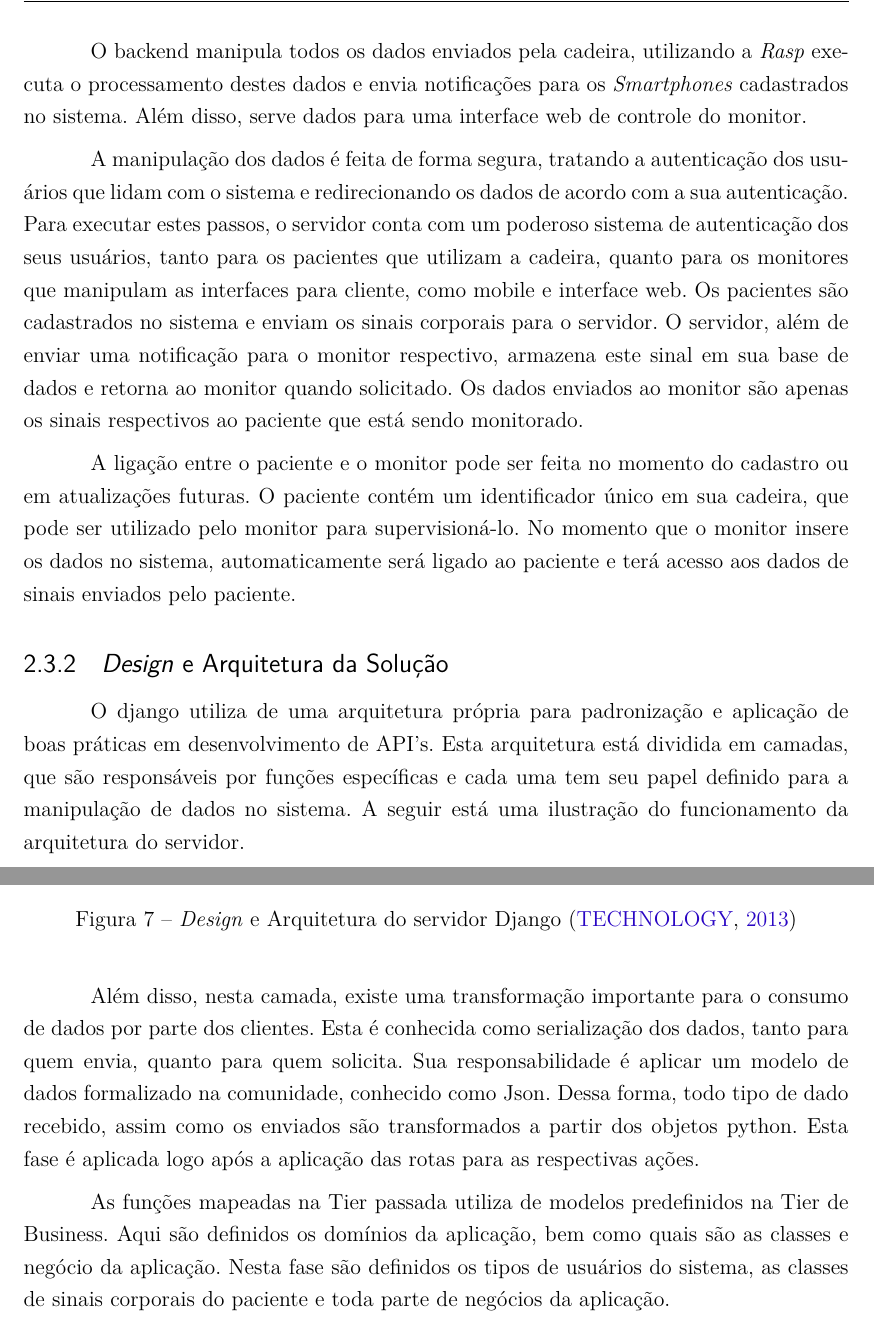
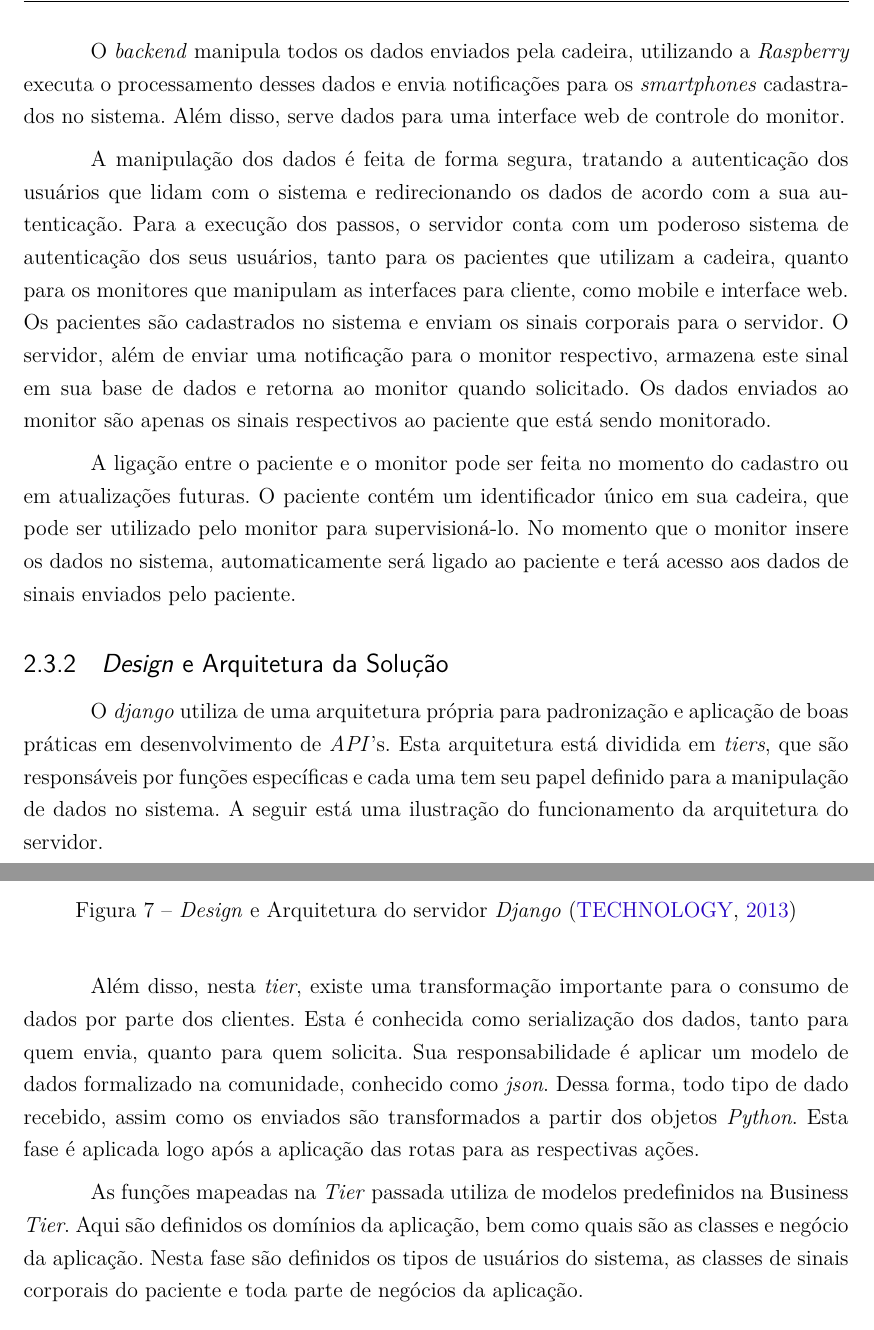
Before and after one commit to UmissTeam/relatorio, a LaTeX thesis (tcc.tex, which reads editaveis/processamento/backend.tex): two parts of pages 19 and 20 of 49, joined at a grey line, cut so that both start at the same text. Compiled offline with pdfLaTeX.

Commit message:
Fixing pt
Signed-off-by: Tiago Assunção <thiagoribeironiquel@hotmail.com>

```diff
--- a/editaveis/processamento/backend.tex
+++ b/editaveis/processamento/backend.tex
@@ -14,12 +14,12 @@ referência no mundo de desenvolvimento \textit{Python} para \textit{API's Rest}
 
-O backend manipula todos os dados enviados pela cadeira, utilizando a \textit{Rasp}
-executa o processamento destes dados e envia notificações para os \textit{Smartphones}
+O \textit{backend} manipula todos os dados enviados pela cadeira, utilizando a \textit{Raspberry}
+executa o processamento desses dados e envia notificações para os \textit{smartphones}
 cadastrados no sistema. Além disso, serve dados para uma interface web de controle
 do monitor.
 
 A manipulação dos dados é feita de forma segura, tratando a autenticação dos usuários
 que lidam com o sistema e redirecionando os dados de acordo com a sua autenticação.
-Para executar estes passos, o servidor conta com um poderoso sistema de autenticação
+Para a execução dos passos, o servidor conta com um poderoso sistema de autenticação
 dos seus usuários, tanto para os pacientes que utilizam a cadeira, quanto para os
 monitores que manipulam as interfaces para cliente, como mobile e interface web.
 Os pacientes são cadastrados no sistema e enviam os sinais corporais para o servidor.
@@ -37,8 +37,8 @@ de sinais enviados pelo paciente.
 \subsection{\textit{Design} e Arquitetura da Solução}
 \label{sub:design_e_arquitetura_da_soluca_o}
 
-O django utiliza de uma arquitetura própria para padronização e aplicação de boas
-práticas em desenvolvimento de API's. Esta arquitetura está dividida em camadas,
+O \textit{django} utiliza de uma arquitetura própria para padronização e aplicação de boas
+práticas em desenvolvimento de \textit{API}'s. Esta arquitetura está dividida em \textit{tiers},
 que são responsáveis por funções específicas e cada uma tem seu papel definido
 para a manipulação de dados no sistema. A seguir está uma ilustração do funcionamento
 da arquitetura do servidor.
@@ -49,5 +49,5 @@ da arquitetura do servidor.
     \end{center}
-    \caption{\textit{Design} e Arquitetura do servidor Django \cite{serveruml}}
+    \caption{\textit{Design} e Arquitetura do servidor \textit{Django} \cite{serveruml}}
     \label{fig:rest_arch}
 \end{figure}
 
@@ -65,14 +65,14 @@ que irão utilizar o servidor. Essa camada é responsável por gerir as rotas do
 as urls solicitadas a funções específicas. Após mapeado nas funções, estas irão verificar as permissões
 de cada requisição, bem como cada usuário que está solicitando uma determinada ação.
 
-Além disso, nesta camada, existe uma transformação importante para o consumo de dados por parte dos clientes.
+Além disso, nesta \textit{tier}, existe uma transformação importante para o consumo de dados por parte dos clientes.
 Esta é conhecida como serialização dos dados, tanto para quem envia, quanto para quem solicita.
-Sua responsabilidade é aplicar um modelo de dados formalizado na comunidade, conhecido como Json.
+Sua responsabilidade é aplicar um modelo de dados formalizado na comunidade, conhecido como \textit{json}.
 Dessa forma, todo tipo de dado recebido, assim como os enviados são transformados  a partir
-dos objetos python. Esta fase é aplicada logo após a aplicação das rotas para as respectivas
+dos objetos \textit{Python}. Esta fase é aplicada logo após a aplicação das rotas para as respectivas
 ações.
 
-As funções mapeadas na Tier passada utiliza de modelos predefinidos na Tier de Business.
+As funções mapeadas na \textit{Tier} passada utiliza de modelos predefinidos na Business \textit{Tier}.
 Aqui são definidos os domínios da aplicação, bem como quais são as classes e negócio da
 aplicação. Nesta fase são definidos os tipos de usuários do sistema, as classes de sinais
 corporais do paciente e toda parte  de negócios da aplicação.
```
Also changed, not shown: editaveis/processamento/backend.tex (33 more changed lines).
